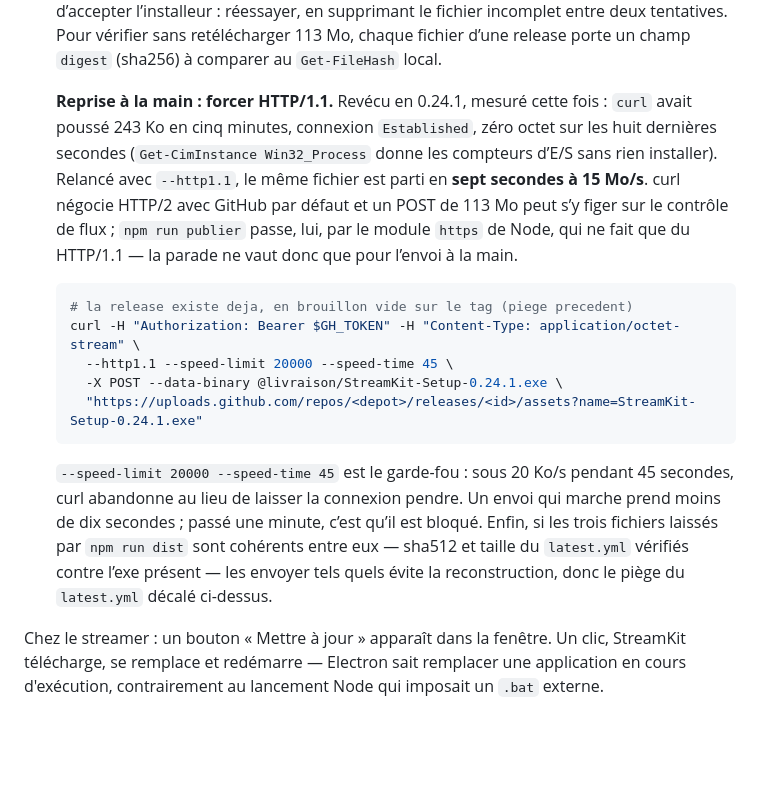
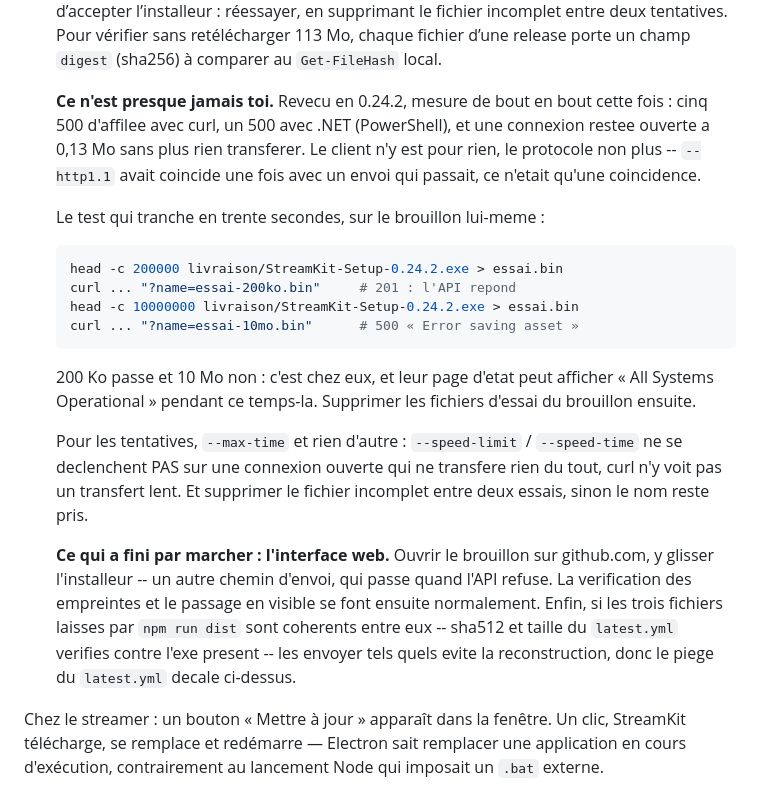
Before and after one commit to 45jmpmd6kq-ui/StreamKit, a Markdown page: README.md, the part around the change. GitHub-like rendering; blank space fills up the shorter version.

Commit message:
Publication : le HTTP/1.1 n etait pas le remede
Corrige ce que la version precedente affirmait. En 0.24.2, le meme envoi a
echoue cinq fois en 500 avec curl, une fois en 500 avec .NET, et une fois en
restant bloque a 0,13 Mo : ni le client ni le protocole. L envoi qui etait
passe en --http1.1 la veille etait une coincidence.

Ajoute le test qui tranche -- 200 Ko passe, 10 Mo repond 500, donc c est chez
eux meme quand leur page d etat est au vert -- et ce qui a fini par marcher :
deposer l installeur depuis l interface web, sur le brouillon. Precise aussi
que --speed-limit ne sert a rien ici : une connexion qui ne transfere rien du
tout n est pas un transfert lent pour curl, seul --max-time la coupe.

Co-Authored-By: Claude Opus 5 <noreply@anthropic.com>

````diff
--- a/README.md
+++ b/README.md
@@ -243,30 +243,37 @@ Quatre pièges rencontrés :
   retélécharger 113 Mo, chaque fichier d’une release porte un champ `digest`
   (sha256) à comparer au `Get-FileHash` local.
 
-  **Reprise à la main : forcer HTTP/1.1.** Revécu en 0.24.1, mesuré cette fois :
-  `curl` avait poussé 243 Ko en cinq minutes, connexion `Established`, zéro octet
-  sur les huit dernières secondes (`Get-CimInstance Win32_Process` donne les
-  compteurs d’E/S sans rien installer). Relancé avec `--http1.1`, le même fichier
-  est parti en **sept secondes à 15 Mo/s**. curl négocie HTTP/2 avec GitHub par
-  défaut et un POST de 113 Mo peut s’y figer sur le contrôle de flux ;
-  `npm run publier` passe, lui, par le module `https` de Node, qui ne fait que du
-  HTTP/1.1 — la parade ne vaut donc que pour l’envoi à la main.
+  **Ce n'est presque jamais toi.** Revecu en 0.24.2, mesure de bout en bout
+  cette fois : cinq 500 d'affilee avec curl, un 500 avec .NET (PowerShell), et
+  une connexion restee ouverte a 0,13 Mo sans plus rien transferer. Le client n'y
+  est pour rien, le protocole non plus -- `--http1.1` avait coincide une fois
+  avec un envoi qui passait, ce n'etait qu'une coincidence.
+
+  Le test qui tranche en trente secondes, sur le brouillon lui-meme :
 
   ```bash
-  # la release existe deja, en brouillon vide sur le tag (piege precedent)
-  curl -H "Authorization: Bearer $GH_TOKEN" -H "Content-Type: application/octet-stream" \
-    --http1.1 --speed-limit 20000 --speed-time 45 \
-    -X POST --data-binary @livraison/StreamKit-Setup-0.24.1.exe \
-    "https://uploads.github.com/repos/<depot>/releases/<id>/assets?name=StreamKit-Setup-0.24.1.exe"
+  head -c 200000 livraison/StreamKit-Setup-0.24.2.exe > essai.bin
+  curl ... "?name=essai-200ko.bin"     # 201 : l'API repond
+  head -c 10000000 livraison/StreamKit-Setup-0.24.2.exe > essai.bin
+  curl ... "?name=essai-10mo.bin"      # 500 « Error saving asset »
   ```
 
-  `--speed-limit 20000 --speed-time 45` est le garde-fou : sous 20 Ko/s pendant
-  45 secondes, curl abandonne au lieu de laisser la connexion pendre. Un envoi
-  qui marche prend moins de dix secondes ; passé une minute, c’est qu’il est
-  bloqué. Enfin, si les trois fichiers laissés par `npm run dist` sont cohérents
-  entre eux — sha512 et taille du `latest.yml` vérifiés contre l’exe présent —
-  les envoyer tels quels évite la reconstruction, donc le piège du `latest.yml`
-  décalé ci-dessus.
+  200 Ko passe et 10 Mo non : c'est chez eux, et leur page d'etat peut afficher
+  « All Systems Operational » pendant ce temps-la. Supprimer les fichiers
+  d'essai du brouillon ensuite.
+
+  Pour les tentatives, `--max-time` et rien d'autre : `--speed-limit` /
+  `--speed-time` ne se declenchent PAS sur une connexion ouverte qui ne
+  transfere rien du tout, curl n'y voit pas un transfert lent. Et supprimer le
+  fichier incomplet entre deux essais, sinon le nom reste pris.
+
+  **Ce qui a fini par marcher : l'interface web.** Ouvrir le brouillon sur
+  github.com, y glisser l'installeur -- un autre chemin d'envoi, qui passe quand
+  l'API refuse. La verification des empreintes et le passage en visible se font
+  ensuite normalement. Enfin, si les trois fichiers laisses par `npm run dist`
+  sont coherents entre eux -- sha512 et taille du `latest.yml` verifies contre
+  l'exe present -- les envoyer tels quels evite la reconstruction, donc le piege
+  du `latest.yml` decale ci-dessus.
 
 Chez le streamer : un bouton « Mettre à jour » apparaît dans la fenêtre. Un
 clic, StreamKit télécharge, se remplace et redémarre — Electron sait remplacer
````
